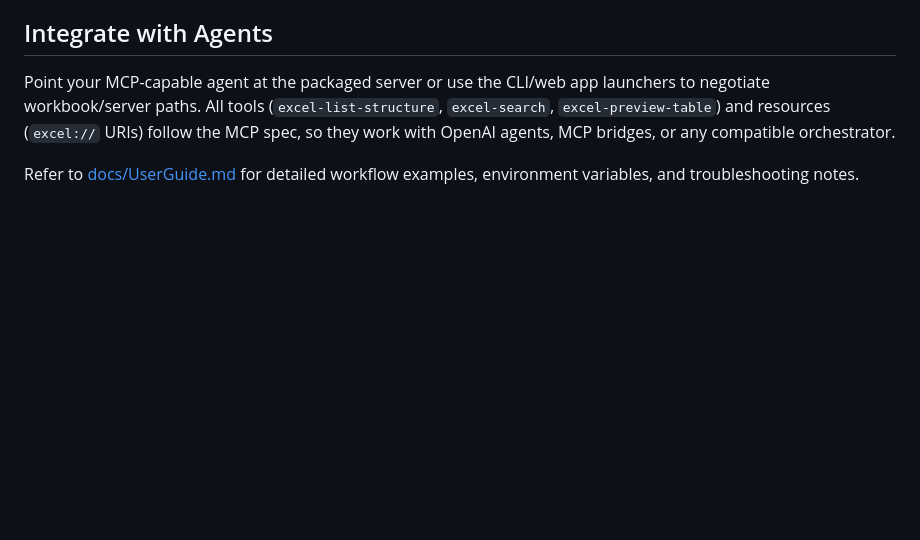
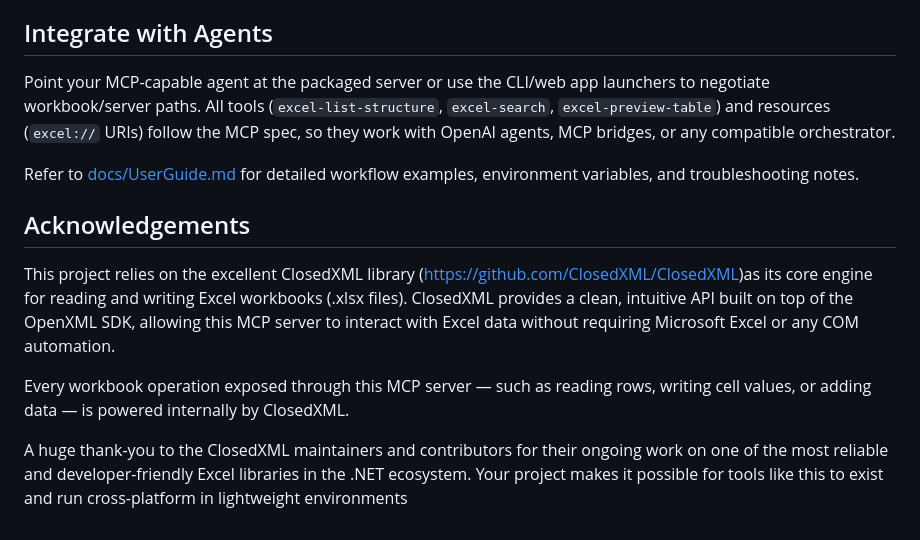
Before and after one commit to McFuzzySquirrel/local-workbook-mcp, a Markdown page: README.md, the part around the change. Rendered like a GitHub page; blank space fills up the shorter version.

Commit message:
Update README.md
Acknowledgement notice

```diff
--- a/README.md
+++ b/README.md
@@ -100,3 +100,13 @@ Pass `-Runtime` (e.g., `linux-x64`) or `-SkipZip` as needed. The generated folde
 Point your MCP-capable agent at the packaged server or use the CLI/web app launchers to negotiate workbook/server paths. All tools (`excel-list-structure`, `excel-search`, `excel-preview-table`) and resources (`excel://` URIs) follow the MCP spec, so they work with OpenAI agents, MCP bridges, or any compatible orchestrator.
 
 Refer to [docs/UserGuide.md](docs/UserGuide.md) for detailed workflow examples, environment variables, and troubleshooting notes.
+
+## Acknowledgements
+
+This project relies on the excellent ClosedXML library (https://github.com/ClosedXML/ClosedXML)as its core engine for reading and writing Excel workbooks (.xlsx files).
+ClosedXML provides a clean, intuitive API built on top of the OpenXML SDK, allowing this MCP server to interact with Excel data without requiring Microsoft Excel or any COM automation.
+
+Every workbook operation exposed through this MCP server — such as reading rows, writing cell values, or adding data — is powered internally by ClosedXML.
+
+A huge thank-you to the ClosedXML maintainers and contributors for their ongoing work on one of the most reliable and developer-friendly Excel libraries in the .NET ecosystem.
+Your project makes it possible for tools like this to exist and run cross-platform in lightweight environments
```
